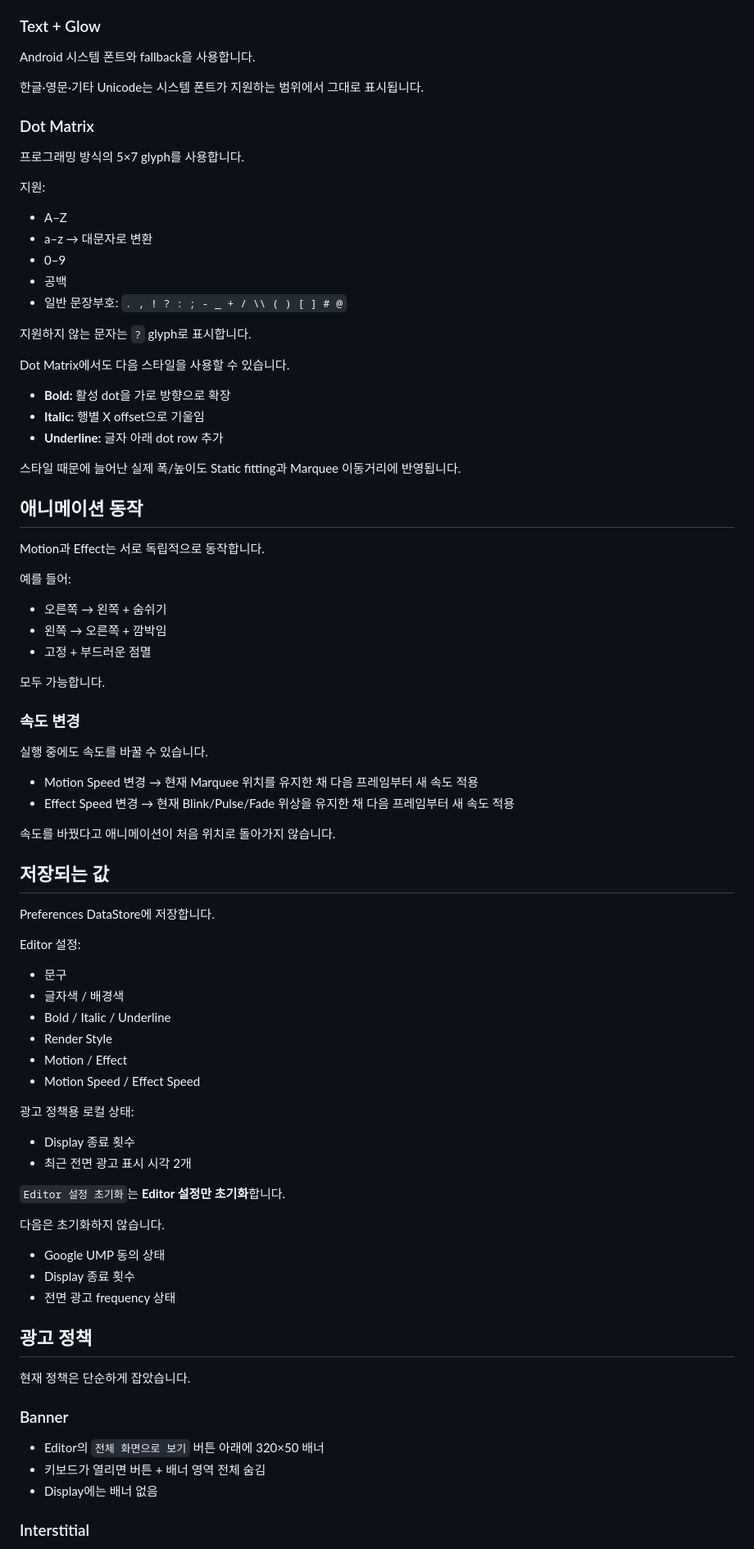
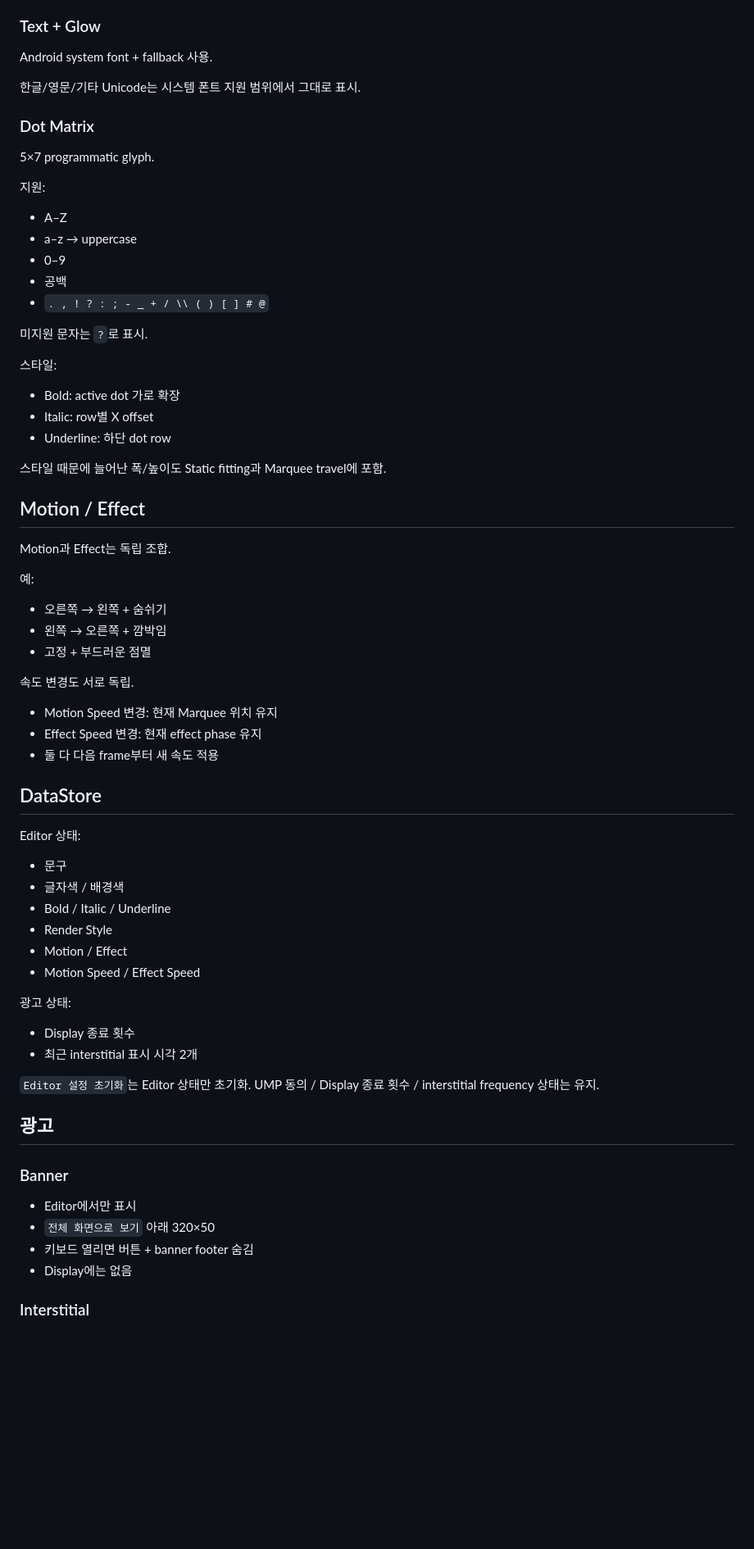
Before and after one commit to Chiffon95/ledgram, a Markdown page: README.ko.md, the part around one of its changes. Shown at 82% size. GitHub-like rendering; blank space fills up the shorter version.

```diff
--- a/README.ko.md
+++ b/README.ko.md
@@ -80,58 +72,51 @@ Static과 Marquee 모두 사용자가 입력한 줄바꿈을 유지합니다.
 
 ### Text + Glow
 
-Android 시스템 폰트와 fallback을 사용합니다.
+Android system font + fallback 사용.
 
-한글·영문·기타 Unicode는 시스템 폰트가 지원하는 범위에서 그대로 표시됩니다.
+한글/영문/기타 Unicode는 시스템 폰트 지원 범위에서 그대로 표시.
 
 ### Dot Matrix
 
-프로그래밍 방식의 5×7 glyph를 사용합니다.
+5×7 programmatic glyph.
 
 지원:
 
 - A–Z
-- a–z → 대문자로 변환
+- a–z → uppercase
 - 0–9
 - 공백
-- 일반 문장부호: `. , ! ? : ; - _ + / \\ ( ) [ ] # @`
+- `. , ! ? : ; - _ + / \\ ( ) [ ] # @`
 
-지원하지 않는 문자는 `?` glyph로 표시합니다.
+미지원 문자는 `?`로 표시.
 
-Dot Matrix에서도 다음 스타일을 사용할 수 있습니다.
+스타일:
 
-- **Bold:** 활성 dot을 가로 방향으로 확장
-- **Italic:** 행별 X offset으로 기울임
-- **Underline:** 글자 아래 dot row 추가
+- Bold: active dot 가로 확장
+- Italic: row별 X offset
+- Underline: 하단 dot row
 
-스타일 때문에 늘어난 실제 폭/높이도 Static fitting과 Marquee 이동거리에 반영됩니다.
+스타일 때문에 늘어난 폭/높이도 Static fitting과 Marquee travel에 포함.
 
-## 애니메이션 동작
+## Motion / Effect
 
-Motion과 Effect는 서로 독립적으로 동작합니다.
+Motion과 Effect는 독립 조합.
 
-예를 들어:
+예:
 
 - 오른쪽 → 왼쪽 + 숨쉬기
 - 왼쪽 → 오른쪽 + 깜박임
 - 고정 + 부드러운 점멸
 
-모두 가능합니다.
+속도 변경도 서로 독립.
 
-### 속도 변경
+- Motion Speed 변경: 현재 Marquee 위치 유지
+- Effect Speed 변경: 현재 effect phase 유지
+- 둘 다 다음 frame부터 새 속도 적용
 
-실행 중에도 속도를 바꿀 수 있습니다.
+## DataStore
 
-- Motion Speed 변경 → 현재 Marquee 위치를 유지한 채 다음 프레임부터 새 속도 적용
-- Effect Speed 변경 → 현재 Blink/Pulse/Fade 위상을 유지한 채 다음 프레임부터 새 속도 적용
-
-속도를 바꿨다고 애니메이션이 처음 위치로 돌아가지 않습니다.
-
-## 저장되는 값
-
-Preferences DataStore에 저장합니다.
-
-Editor 설정:
+Editor 상태:
 
 - 문구
 - 글자색 / 배경색
@@ -140,28 +125,22 @@ Editor 설정:
 - Motion / Effect
 - Motion Speed / Effect Speed
 
-광고 정책용 로컬 상태:
+광고 상태:
 
 - Display 종료 횟수
-- 최근 전면 광고 표시 시각 2개
+- 최근 interstitial 표시 시각 2개
 
-`Editor 설정 초기화`는 **Editor 설정만 초기화**합니다.
+`Editor 설정 초기화`는 Editor 상태만 초기화.
+UMP 동의 / Display 종료 횟수 / interstitial frequency 상태는 유지.
 
-다음은 초기화하지 않습니다.
-
-- Google UMP 동의 상태
-- Display 종료 횟수
-- 전면 광고 frequency 상태
-
-## 광고 정책
-
-현재 정책은 단순하게 잡았습니다.
+## 광고
 
 ### Banner
 
-- Editor의 `전체 화면으로 보기` 버튼 아래에 320×50 배너
-- 키보드가 열리면 버튼 + 배너 영역 전체 숨김
-- Display에는 배너 없음
+- Editor에서만 표시
+- `전체 화면으로 보기` 아래 320×50
+- 키보드 열리면 버튼 + banner footer 숨김
+- Display에는 없음
 
 ### Interstitial
 
```
Also changed, not shown: other parts of README.ko.md (+95 -130 lines).
